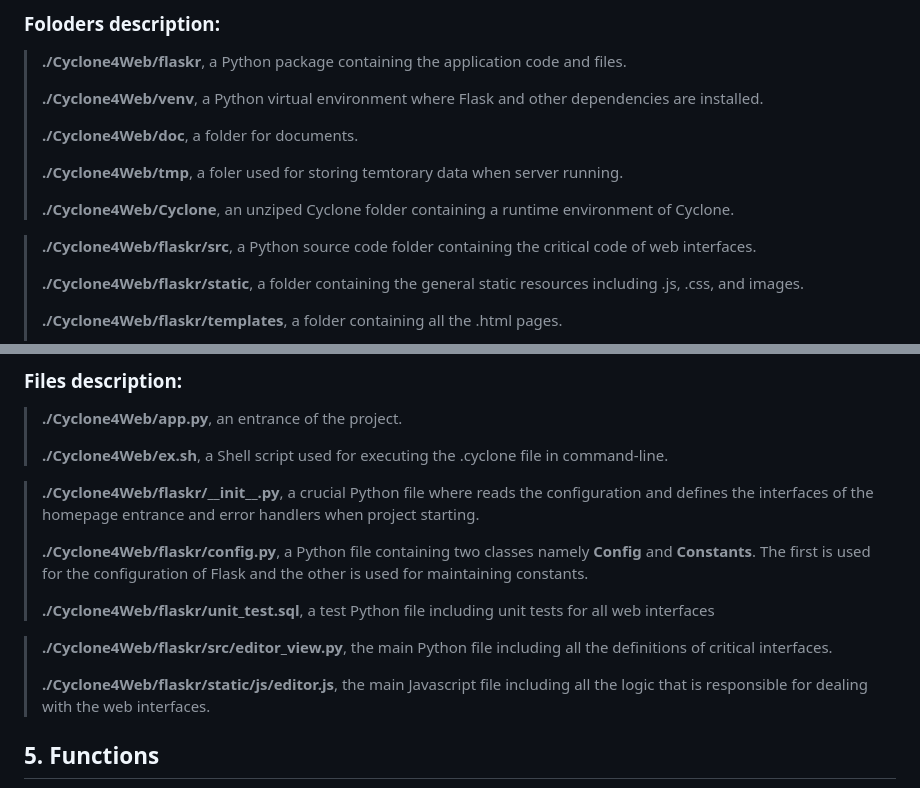
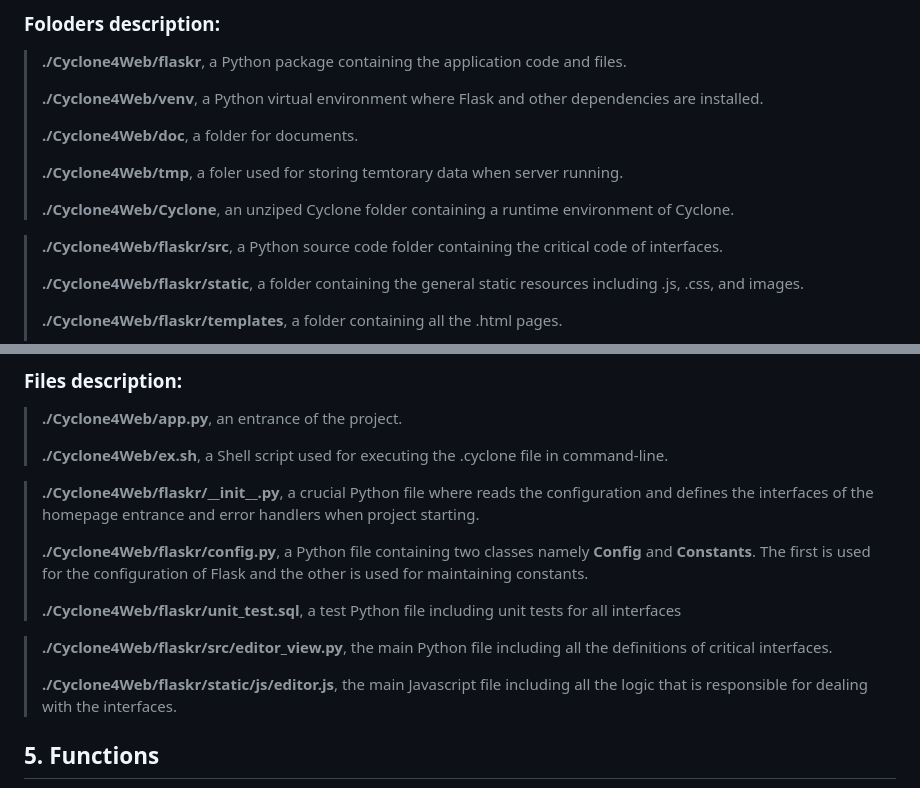
Before and after one commit to freestyletime/Cyclone4Web, a Markdown page: README.md, 2 parts joined by grey strips. Drawn GitHub-style.

```diff
--- a/README.md
+++ b/README.md
@@ -92,7 +92,7 @@ This project layout will look like this:
 > <p><strong>./Cyclone4Web/tmp</strong>, a foler used for storing temtorary data when server running.</p>
 > <p><strong>./Cyclone4Web/Cyclone</strong>, an unziped Cyclone folder containing a runtime environment of Cyclone.</p>
 
-> <p><strong>./Cyclone4Web/flaskr/src</strong>, a Python source code folder containing the critical code of web interfaces.</p>
+> <p><strong>./Cyclone4Web/flaskr/src</strong>, a Python source code folder containing the critical code of interfaces.</p>
 > <p><strong>./Cyclone4Web/flaskr/static</strong>, a folder containing the general static resources including .js, .css, and images.</p>
 > <p><strong>./Cyclone4Web/flaskr/templates</strong>, a folder containing all the .html pages.</p>
 > <p><strong>./Cyclone4Web/flaskr/templates/_layouts</strong>, a folder containing common .html templates that are abstracted using <strong>Jinja</strong>.</p>
@@ -103,10 +103,10 @@ This project layout will look like this:
 
 > <p><strong>./Cyclone4Web/flaskr/__init__.py</strong>, a crucial Python file where reads the configuration and defines the interfaces of the homepage entrance and error handlers when project starting.</p>
 > <p><strong>./Cyclone4Web/flaskr/config.py</strong>, a Python file containing two classes namely <b>Config</b> and <b>Constants</b>. The first is used for the configuration of Flask and the other is used for maintaining constants.</p>
-> <p><strong>./Cyclone4Web/flaskr/unit_test.sql</strong>, a test Python file including unit tests for all web interfaces</p>
+> <p><strong>./Cyclone4Web/flaskr/unit_test.sql</strong>, a test Python file including unit tests for all interfaces</p>
 
 > <p><strong>./Cyclone4Web/flaskr/src/editor_view.py</strong>, the main Python file including all the definitions of critical interfaces.</p>
-> <p><strong>./Cyclone4Web/flaskr/static/js/editor.js</strong>, the main Javascript file including all the logic that is responsible for dealing with the web interfaces.</p>
+> <p><strong>./Cyclone4Web/flaskr/static/js/editor.js</strong>, the main Javascript file including all the logic that is responsible for dealing with the interfaces.</p>
 
 ## 5. Functions
 1. HomePage(`http://localhost/editor`)
```
Also changed, not shown: other parts of README.md (+36 -3 lines), screenshots/testResult.png (added), screenshots/uniqueId.png (added), 2 other files.
